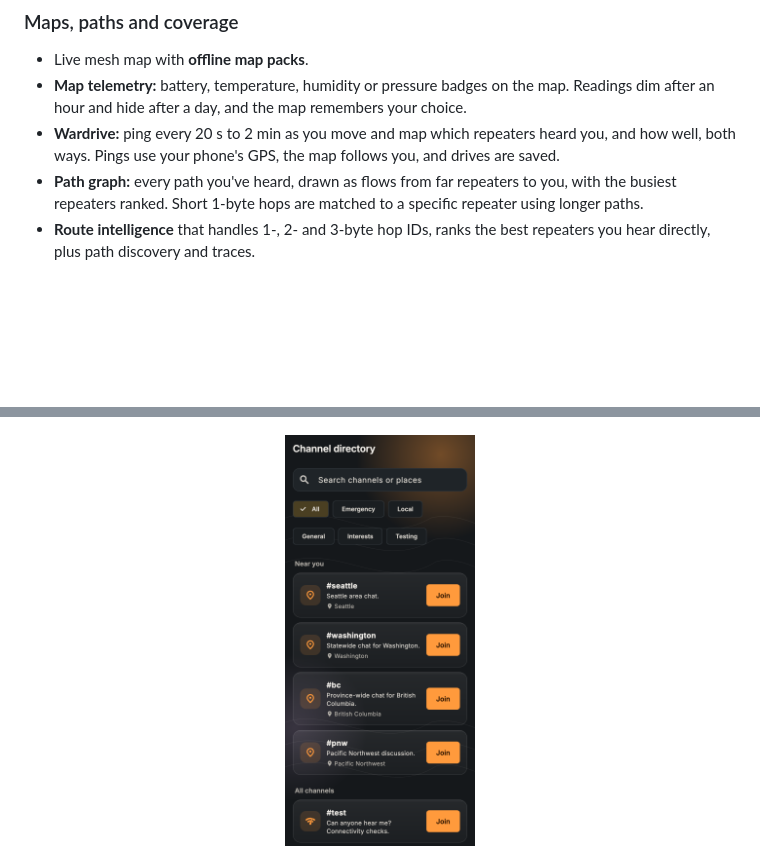
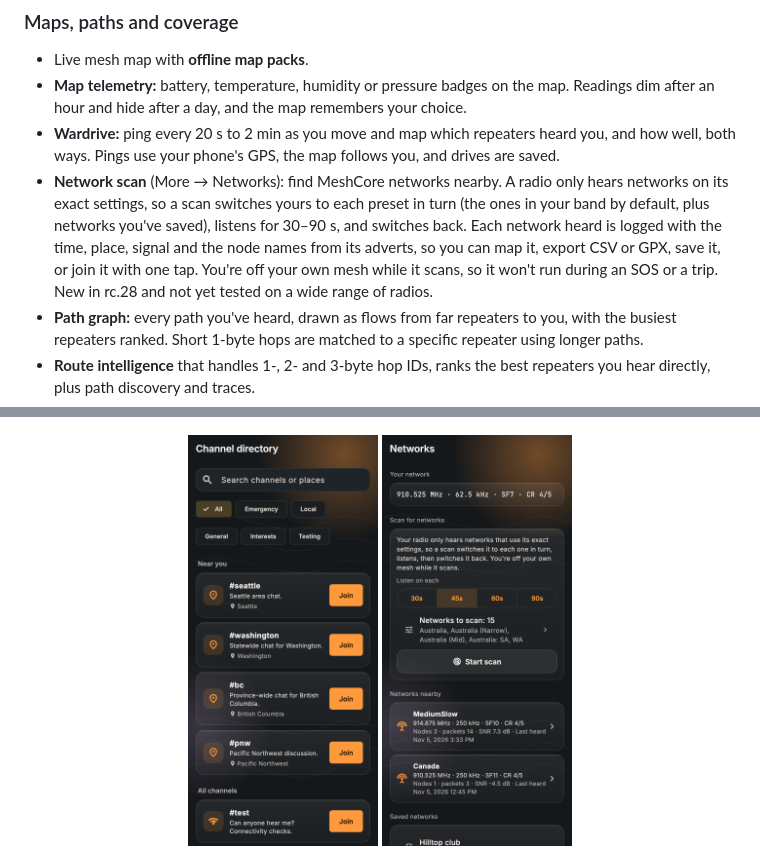
Before and after one commit to TheLogsAreScreaming/notoryx-core-releases, a Markdown page: README.md, 2 parts joined by grey strips. GitHub-like rendering; pictures changed too: images/networks.png (added); blank space fills up the shorter version.

Commit message:
README: network scan and log (rc.28)
Co-Authored-By: Claude Opus 5.5 <noreply@anthropic.com>

```diff
--- a/README.md
+++ b/README.md
@@ -61,6 +61,7 @@ NOTORYX Core turns your phone or Mac and a [MeshCore](https://meshcore.io/) radi
 - Live mesh map with **offline map packs**.
 - **Map telemetry:** battery, temperature, humidity or pressure badges on the map. Readings dim after an hour and hide after a day, and the map remembers your choice.
 - **Wardrive:** ping every 20 s to 2 min as you move and map which repeaters heard you, and how well, both ways. Pings use your phone's GPS, the map follows you, and drives are saved.
+- **Network scan** (More → Networks): find MeshCore networks nearby. A radio only hears networks on its exact settings, so a scan switches yours to each preset in turn (the ones in your band by default, plus networks you've saved), listens for 30–90 s, and switches back. Each network heard is logged with the time, place, signal and the node names from its adverts, so you can map it, export CSV or GPX, save it, or join it with one tap. You're off your own mesh while it scans, so it won't run during an SOS or a trip. New in rc.28 and not yet tested on a wide range of radios.
 - **Path graph:** every path you've heard, drawn as flows from far repeaters to you, with the busiest repeaters ranked. Short 1-byte hops are matched to a specific repeater using longer paths.
 - **Route intelligence** that handles 1-, 2- and 3-byte hop IDs, ranks the best repeaters you hear directly, plus path discovery and traces.
 - **Observer reach:** see which online observers heard your message, how many hops it took and the best signal. Unknown repeaters can be named online. Both use a CoreScope analyzer you choose.
@@ -110,6 +111,7 @@ NOTORYX Core turns your phone or Mac and a [MeshCore](https://meshcore.io/) radi
 
 <p align="center">
   <img src="images/channel_directory.png" width="190" alt="Channel directory: local, emergency and active channels">
+  <img src="images/networks.png" width="190" alt="Networks: scan for nearby networks and keep a log">
 </p>
 
 <p align="center">
```
